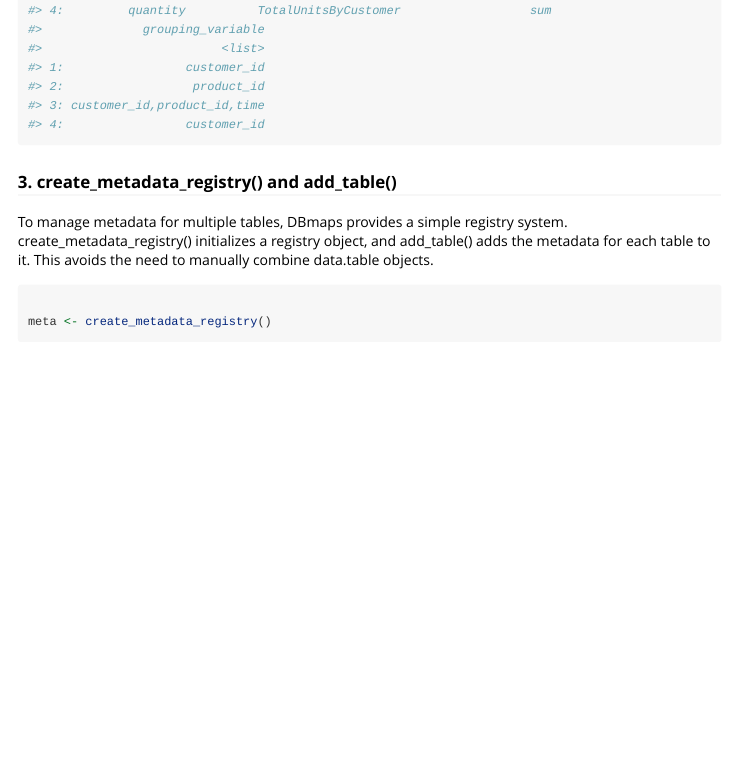
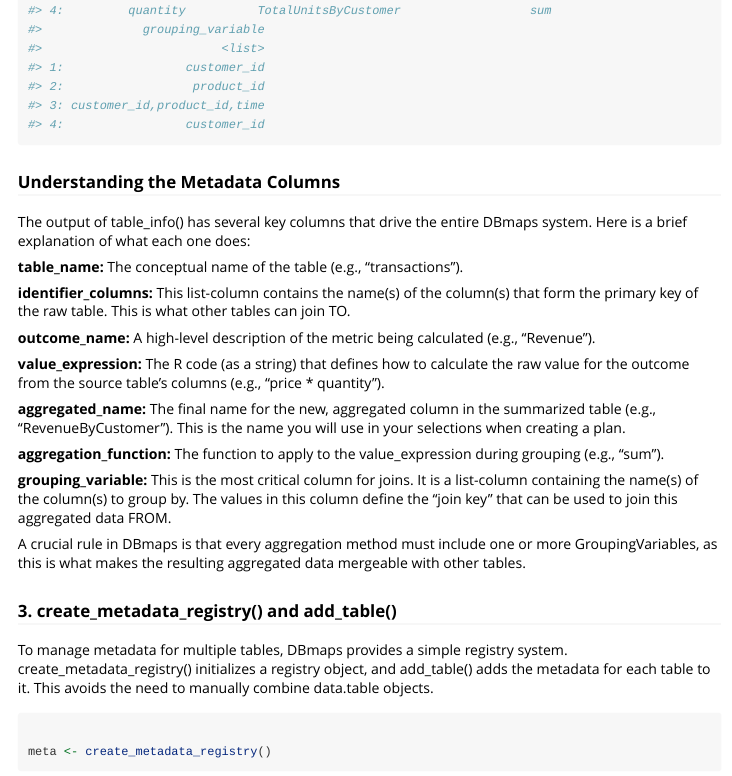
Before and after one commit to akshat09867/DBmaps, an R Markdown document (vignettes/DBmaps-introduction.Rmd): the page in a window 1100 px wide, from 3460 px down. Rendered offline with R 4.5, knitr and Pandoc, with nearby package versions; some code elsewhere in the file could not run offline; long lines of code are wrapped.

Commit message:
docs: Explain metadata columns in vignette

````diff
--- a/vignettes/DBmaps-introduction.Rmd
+++ b/vignettes/DBmaps-introduction.Rmd
@@ -109,6 +109,25 @@
 cat("---Metadata for transactions---\n")
 print(transactions_info)
 ```
+### Understanding the Metadata Columns
+The output of table_info() has several key columns that drive the entire DBmaps system. Here is a brief explanation of what each one does:
+
+**table_name:** The conceptual name of the table (e.g., "transactions").
+
+**identifier_columns:** This list-column contains the name(s) of the column(s) that form the primary key of the raw table. This is what other tables can join TO.
+
+**outcome_name:** A high-level description of the metric being calculated (e.g., "Revenue").
+
+**value_expression:** The R code (as a string) that defines how to calculate the raw value for the outcome from the source table's columns (e.g., "price * quantity").
+
+**aggregated_name:** The final name for the new, aggregated column in the summarized table (e.g., "RevenueByCustomer"). This is the name you will use in your selections when creating a plan.
+
+**aggregation_function:** The function to apply to the value_expression during grouping (e.g., "sum").
+
+**grouping_variable:** This is the most critical column for joins. It is a list-column containing the name(s) of the column(s) to group by. The values in this column define the "join key" that can be used to join this aggregated data FROM.
+
+A crucial rule in DBmaps is that every aggregation method must include one or more GroupingVariables, as this is what makes the resulting aggregated data mergeable with other tables.
+
 ### 3. create_metadata_registry() and add_table()
 To manage metadata for multiple tables, DBmaps provides a simple registry system.
 create_metadata_registry() initializes a registry object, and add_table() adds the metadata for each table to it. This avoids the need to manually combine data.table objects.
````
